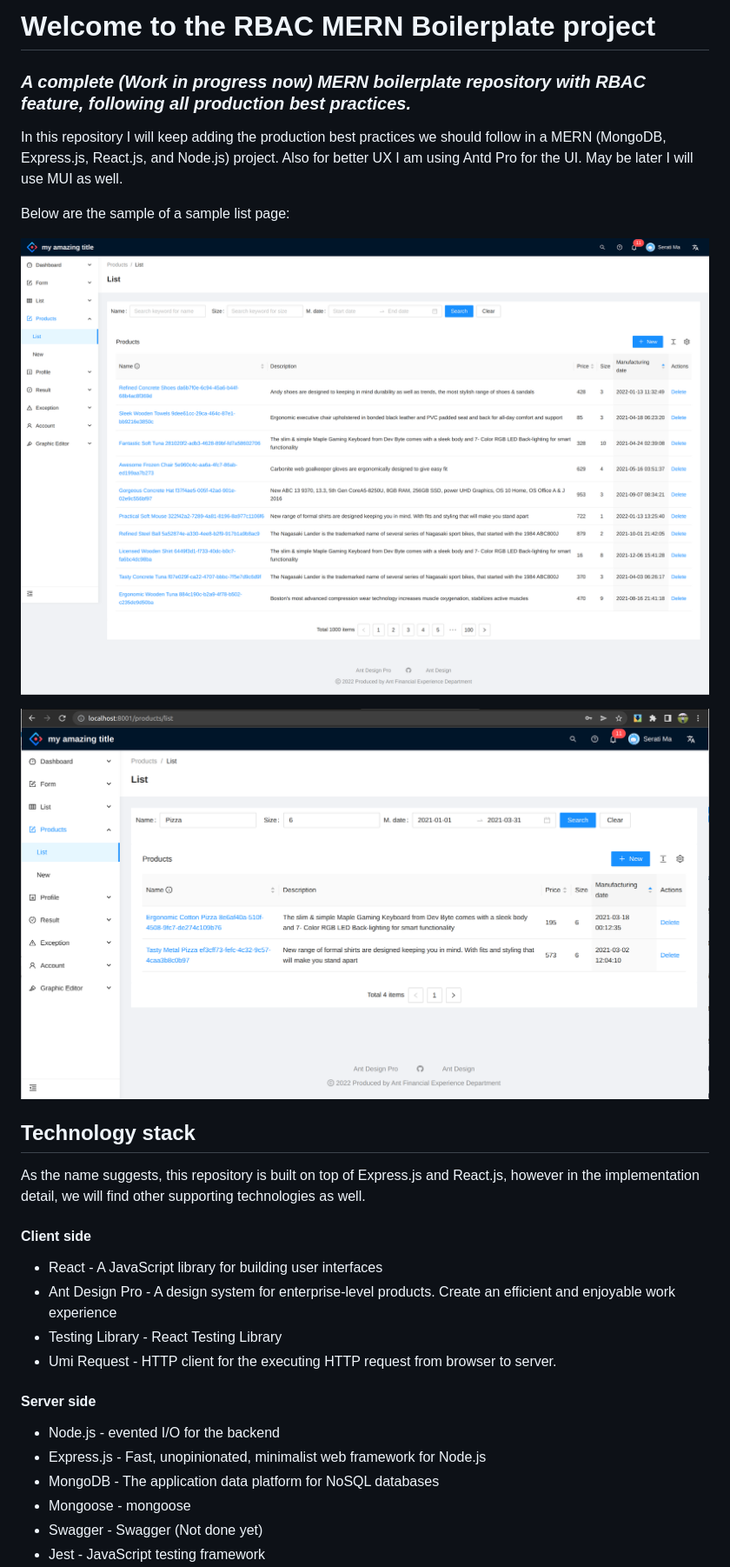
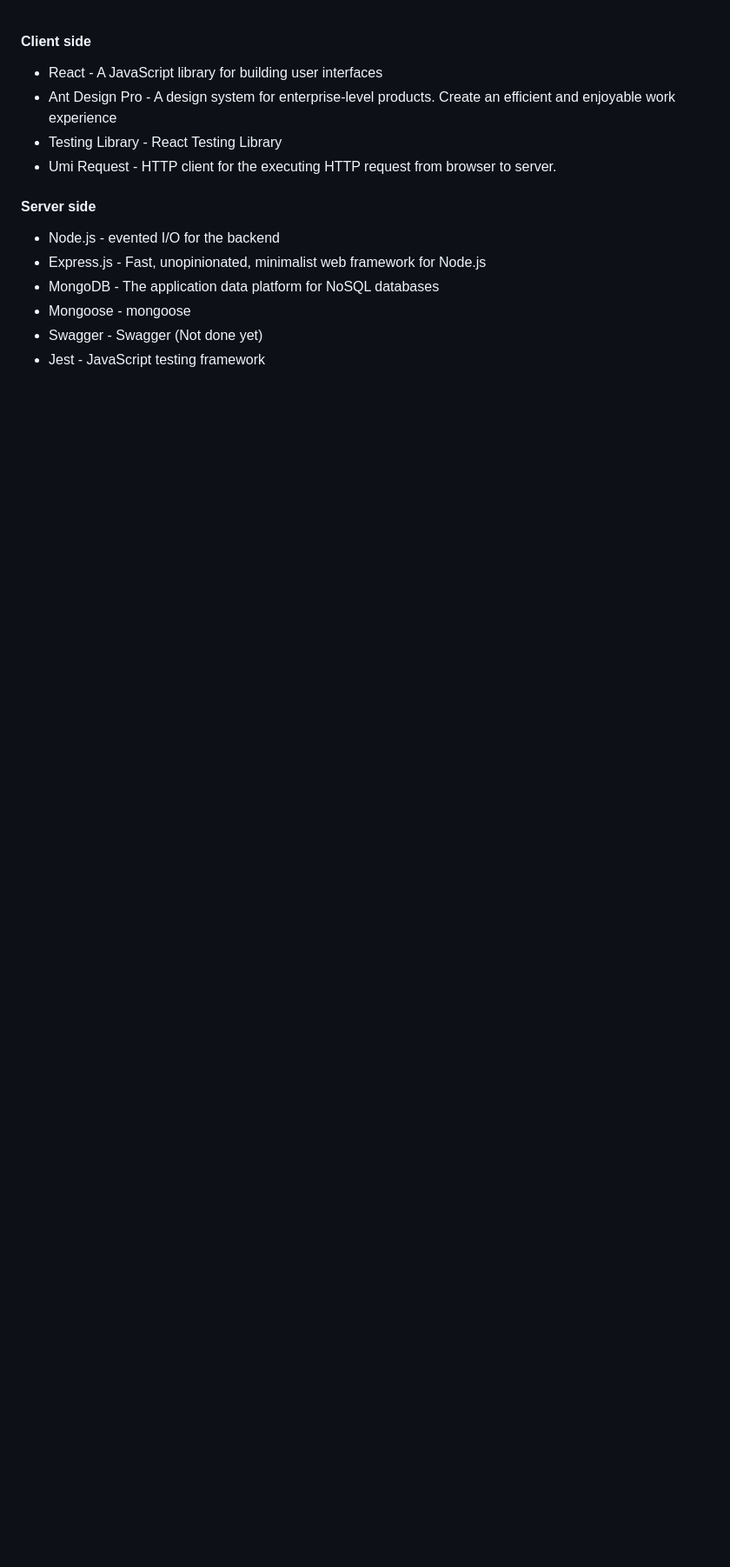
Before and after one commit to gafito7762/Investor, a Markdown page: README.md, the part around one of its changes. Shown at 87% size. Drawn GitHub-style; blank space fills up the shorter version.

Commit message:
Fix: README file

```diff
--- a/README.md
+++ b/README.md
@@ -1,19 +1,3 @@
-# Welcome to the RBAC MERN Boilerplate project
-
-### _A complete (Work in progress now) MERN boilerplate repository with RBAC feature, following all production best practices._
-
-In this repository I will keep adding the production best practices we should follow in a MERN (MongoDB, Express.js, React.js, and Node.js) project. Also for better UX I am using Antd Pro for the UI. May be later I will use MUI as well.
-
-Below are the sample of a sample list page:
-
-![Product List Page](./docs/images/product-list.png)
-
-![Product List Page](./docs/images/product-list-search.png)
-
-## Technology stack
-
-As the name suggests, this repository is built on top of Express.js and React.js, however in the implementation detail, we will find other supporting technologies as well.
-
 #### Client side
 
 - React - A JavaScript library for building user interfaces
```
Also changed, not shown: other parts of README.md (+0 -13 lines).
